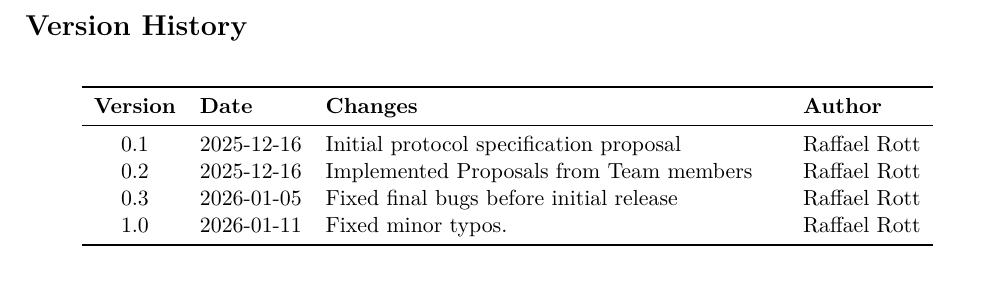
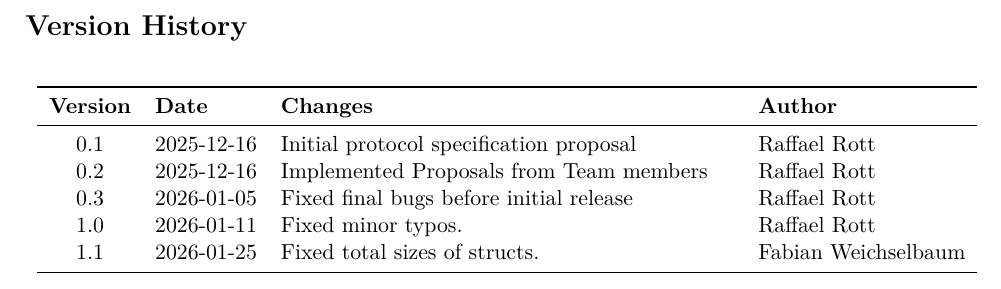
Before and after one commit to SpaceTeam/LiquidCAN, a LaTeX document (LiquidCAN.tex): part of page 2 of 14, cut so that both start at the same text. Compiled offline with pdfLaTeX.

Commit message:
updated the patch version to V1.1

```diff
--- a/LiquidCAN.tex
+++ b/LiquidCAN.tex
@@ -113,6 +113,7 @@
 0.2 & 2025-12-16 & Implemented Proposals from Team members & Raffael Rott \\
 0.3 & 2026-01-05 & Fixed final bugs before initial release & Raffael Rott \\
 1.0 & 2026-01-11 & Fixed minor typos.  & Raffael Rott \\
+1.1 & 2026-01-25 & Fixed total sizes of structs. & Fabian Weichselbaum \\
 \bottomrule
 \end{longtable}
 \end{center}
```
Also changed, not shown: LiquidCAN.pdf.
